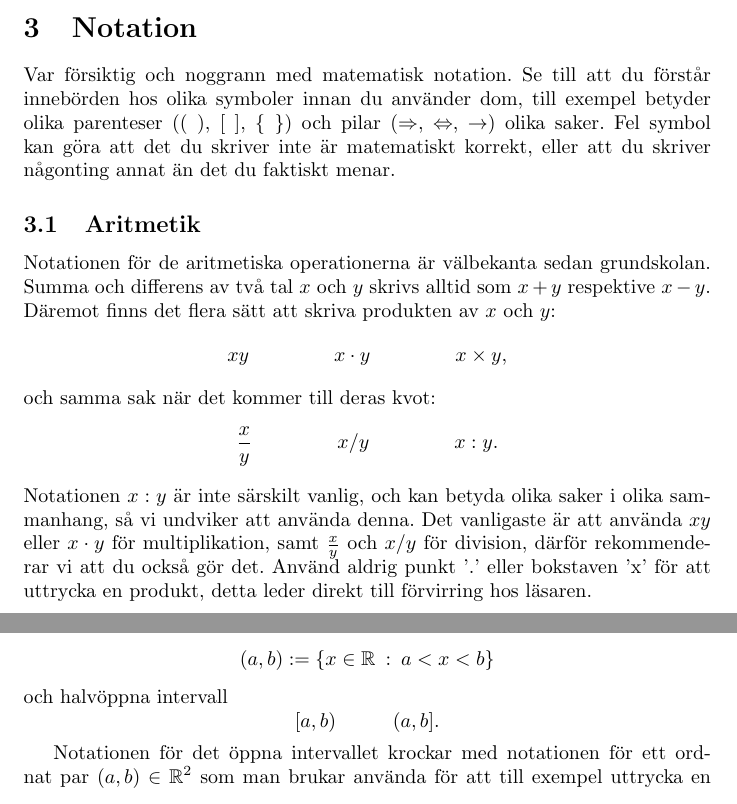
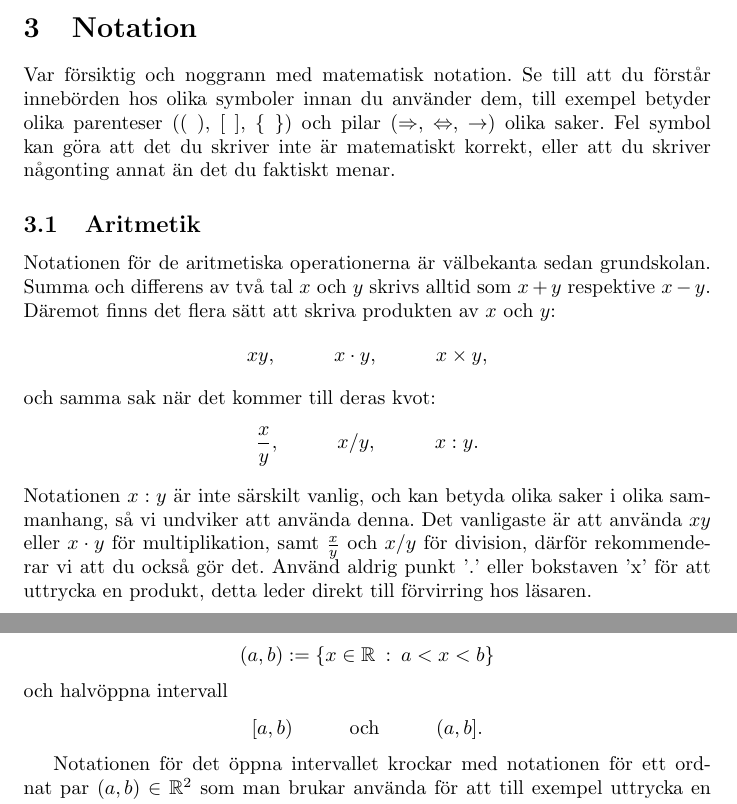
Before and after one commit to croos90/att-skriva-matematik, a LaTeX document (skriva_matematik.tex): two parts of pages 4 and 5 of 11, joined at a grey line, cut so that both start at the same text. Compiled offline with pdfLaTeX.

Commit message:
stavning mm.

```diff
--- a/skriva_matematik.tex
+++ b/skriva_matematik.tex
@@ -120,7 +119,7 @@ Något som kan vara svårt i början är att hitta balansen i att kombinera siff
 
 \section{Notation}\label{ch3}
 
-Var försiktig och noggrann med matematisk notation. Se till att du förstår innebörden hos olika symboler innan du använder dom, till exempel betyder olika parenteser (( ), [ ], \{ \}) och pilar ($\Rightarrow$, $\Leftrightarrow$, $\to$) olika saker. Fel symbol kan göra att det du skriver inte är matematiskt korrekt, eller att du skriver någonting annat än det du faktiskt menar.
+Var försiktig och noggrann med matematisk notation. Se till att du förstår innebörden hos olika symboler innan du använder dem, till exempel betyder olika parenteser (( ), [ ], \{ \}) och pilar ($\Rightarrow$, $\Leftrightarrow$, $\to$) olika saker. Fel symbol kan göra att det du skriver inte är matematiskt korrekt, eller att du skriver någonting annat än det du faktiskt menar.
 
 
 
@@ -129,9 +128,9 @@ Var försiktig och noggrann med matematisk notation. Se till att du förstår in
 \subsection{Aritmetik}
 
 Notationen för de aritmetiska operationerna är välbekanta sedan grundskolan. Summa och differens av två tal $x$ och $y$ skrivs alltid som $x+y$ respektive $x-y$. Däremot finns det flera sätt att skriva produkten av $x$ och $y$:
-$$xy \hspace{15mm} x\cdot y \hspace{15mm} x \times y,$$
+$$xy, \hspace{10mm} x\cdot y, \hspace{10mm} x \times y,$$
 och samma sak när det kommer till deras kvot:
-$$\frac{x}{y} \hspace{15mm} x/y \hspace{15mm}  x : y.$$
+$$\frac{x}{y}, \hspace{10mm} x/y, \hspace{10mm}  x : y.$$
 Notationen $x:y$ är inte särskilt vanlig, och kan betyda olika saker i olika sammanhang, så vi undviker att använda denna. Det vanligaste är att använda $xy$ eller $x \cdot y$ för multiplikation, samt $\frac{x}{y}$ och $x/y$ för division, därför rekommenderar vi att du också gör det. Använd aldrig punkt '.' eller bokstaven 'x' för att uttrycka en produkt, detta leder direkt till förvirring hos läsaren.
 
 
@@ -146,10 +145,10 @@ $$[a,b] := \{x \in \mathbb{R}\: : \: a\leq x \leq b\}$$
 där $a,b$ är rella tal och $a<b$. Det här är ett slutet intervall, vilket innebär att det innehåller ändpunkterna. Vi kan också definiera öppna intervall
 $$(a,b) := \{x \in \mathbb{R} \: : \: a<x<b\}$$
 och halvöppna intervall
-$$[a,b) \hspace{10mm} (a,b].$$
+$$[a,b) \hspace{10mm} \text{och} \hspace{10mm}(a,b].$$
 
 Notationen för det öppna intervallet krockar med notationen för ett ordnat par $(a,b) \in \mathbb{R}^2$ som man brukar använda för att till exempel uttrycka en punkt i ett koordinatsystem. Det finns alternativa sätt att uttrycka öppna och halvöppna intervall på
-$$]a,b[ \hspace{10mm} [a,b[ \hspace{10mm} ]a,b],$$
+$$]a,b[, \hspace{10mm} [a,b[, \hspace{10mm} ]a,b],$$
 men så länge det framgår tydligt från kontexten att det är ett intervall vi syftar på så fungerar båda notationerna lika bra.
 
 Ibland vill vi uttrycka intervall som sträcker sig mot oändligheten. Säg att vi vill ange värdemängden till funktionen $f(x) = x^2$. Denna består som bekant av alla icke-negativa reella tal och vi kan uttrycka den med mängdnotation
```
Also changed, not shown: skriva_matematik.pdf, skriva_matematik.tex (3 more changed lines).
